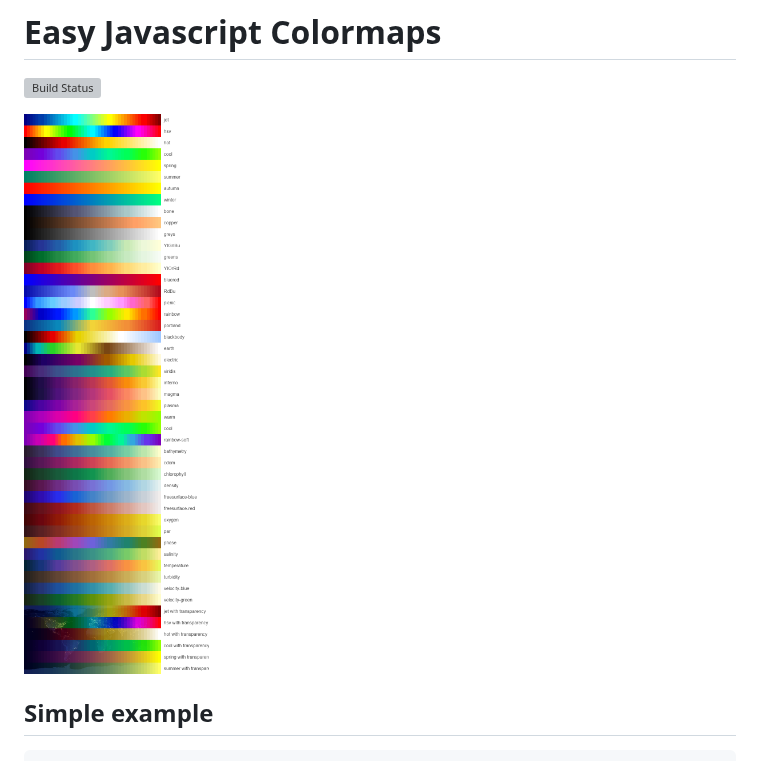
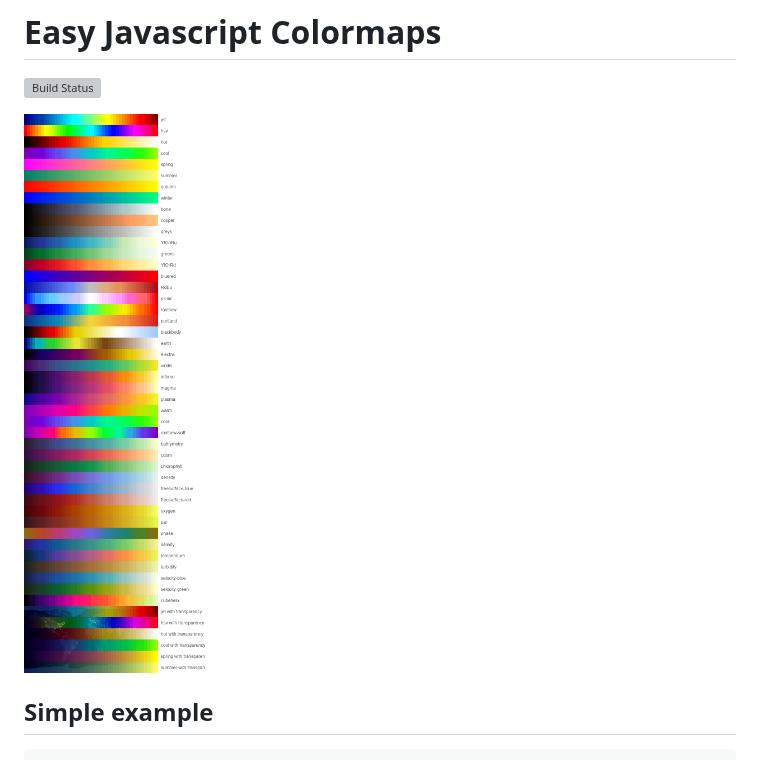
Before and after one commit to bpostlethwaite/colormap, a Markdown page: README.md, the part around the change. GitHub-like rendering; pictures changed too: example/colormaps.png; grey boxes are pictures that could not be loaded.

Commit message:
Fix test, regenerate colormap

```diff
--- a/README.md
+++ b/README.md
@@ -2,7 +2,7 @@
 
 [![Build Status](https://travis-ci.org/bpostlethwaite/colormap.png)](https://travis-ci.org/bpostlethwaite/colormap)
 
-![all colormap output](https://github.com/bpostlethwaite/colormap/blob/master/example/colormaps.png)
+![all colormap output](./example/colormaps.png)
 
 ## Simple example
 
```
Also changed, not shown: 2 other files.
